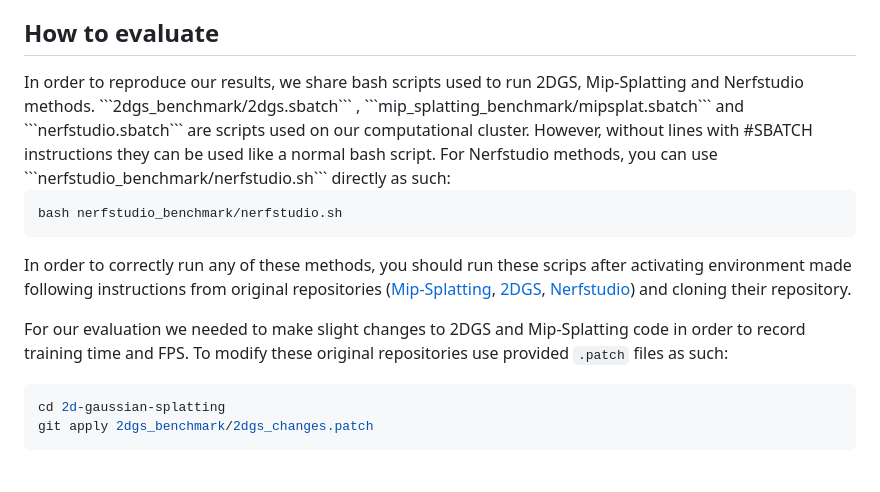
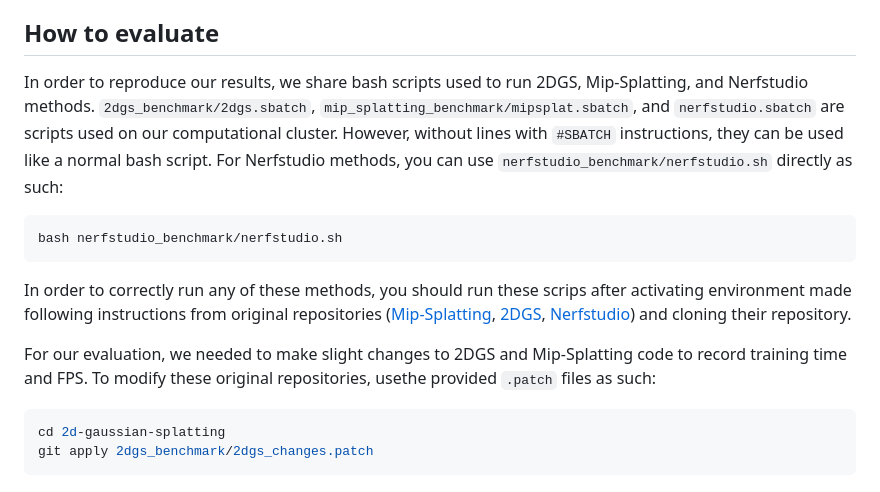
Before and after one commit to wMito/HuSc3D, a Markdown page: README.md, the part around the change. GitHub-like rendering.

Commit message:
fix formatting

````diff
--- a/README.md
+++ b/README.md
@@ -20,7 +20,8 @@ Link to dataset: https://huggingface.co/datasets/rafal-tobiasz/HuSc3D
 To address this gap, we present HuSc3D, a novel dataset specifically designed for rigorous benchmarking of 3D reconstruction models under realistic acquisition challenges. Our dataset uniquely features six highly detailed, fully white sculptures characterized by intricate perforations and minimal textural and color variation. Furthermore, the number of images per scene varies significantly, introducing the additional challenge of limited training data for some instances alongside scenes with a standard number of views. By evaluating popular 3D reconstruction methods on this diverse dataset, we demonstrate the distinctiveness of HuSc3D in effectively differentiating model performance, particularly highlighting the sensitivity of methods to fine geometric details, color ambiguity, and varying data availability – limitations often masked by more conventional datasets.
 
  <h2 class="title">How to evaluate</h2>
- In order to reproduce our results, we share bash scripts used to run 2DGS, Mip-Splatting and Nerfstudio methods. ```2dgs_benchmark/2dgs.sbatch``` , ```mip_splatting_benchmark/mipsplat.sbatch``` and ```nerfstudio.sbatch``` are scripts used on our computational cluster. However, without lines with #SBATCH instructions they can be used like a normal bash script. For Nerfstudio methods, you can use ```nerfstudio_benchmark/nerfstudio.sh``` directly as such:
+
+In order to reproduce our results, we share bash scripts used to run 2DGS, Mip-Splatting, and Nerfstudio methods. `2dgs_benchmark/2dgs.sbatch`, `mip_splatting_benchmark/mipsplat.sbatch`, and `nerfstudio.sbatch` are scripts used on our computational cluster. However, without lines with `#SBATCH` instructions, they can be used like a normal bash script. For Nerfstudio methods, you can use `nerfstudio_benchmark/nerfstudio.sh` directly as such:
 
  ```bash
  bash nerfstudio_benchmark/nerfstudio.sh
@@ -28,7 +29,7 @@ To address this gap, we present HuSc3D, a novel dataset specifically designed fo
 
  In order to correctly run any of these methods, you should run these scrips after activating environment made following instructions from original repositories (<a href="https://github.com/autonomousvision/mip-splatting">Mip-Splatting</a>, <a href="https://github.com/hbb1/2d-gaussian-splatting">2DGS</a>, <a href="https://github.com/nerfstudio-project/nerfstudio">Nerfstudio</a>) and cloning their repository.
 
- For our evaluation we needed to make slight changes to 2DGS and Mip-Splatting code in order to record training time and FPS. To modify these original repositories use provided ```.patch``` files as such:
+ For our evaluation, we needed to make slight changes to 2DGS and Mip-Splatting code to record training time and FPS. To modify these original repositories, usethe  provided ```.patch``` files as such:
  ```bash
  cd 2d-gaussian-splatting
  git apply 2dgs_benchmark/2dgs_changes.patch
````
